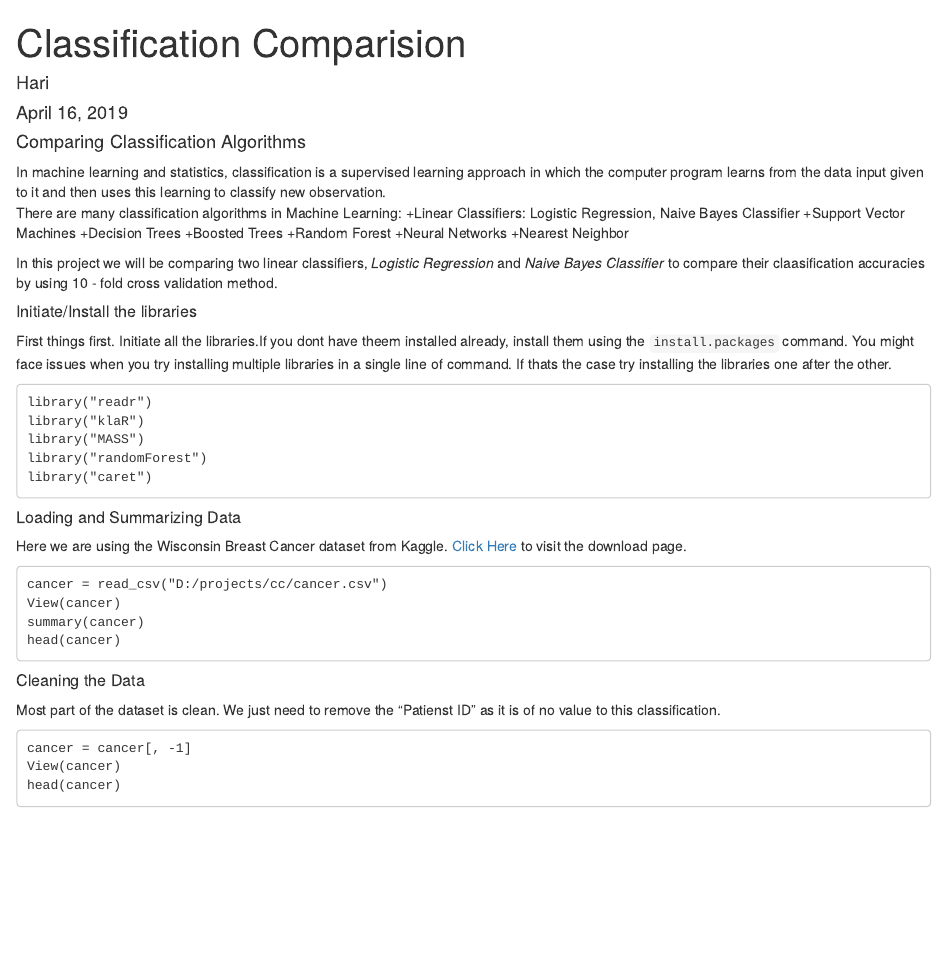
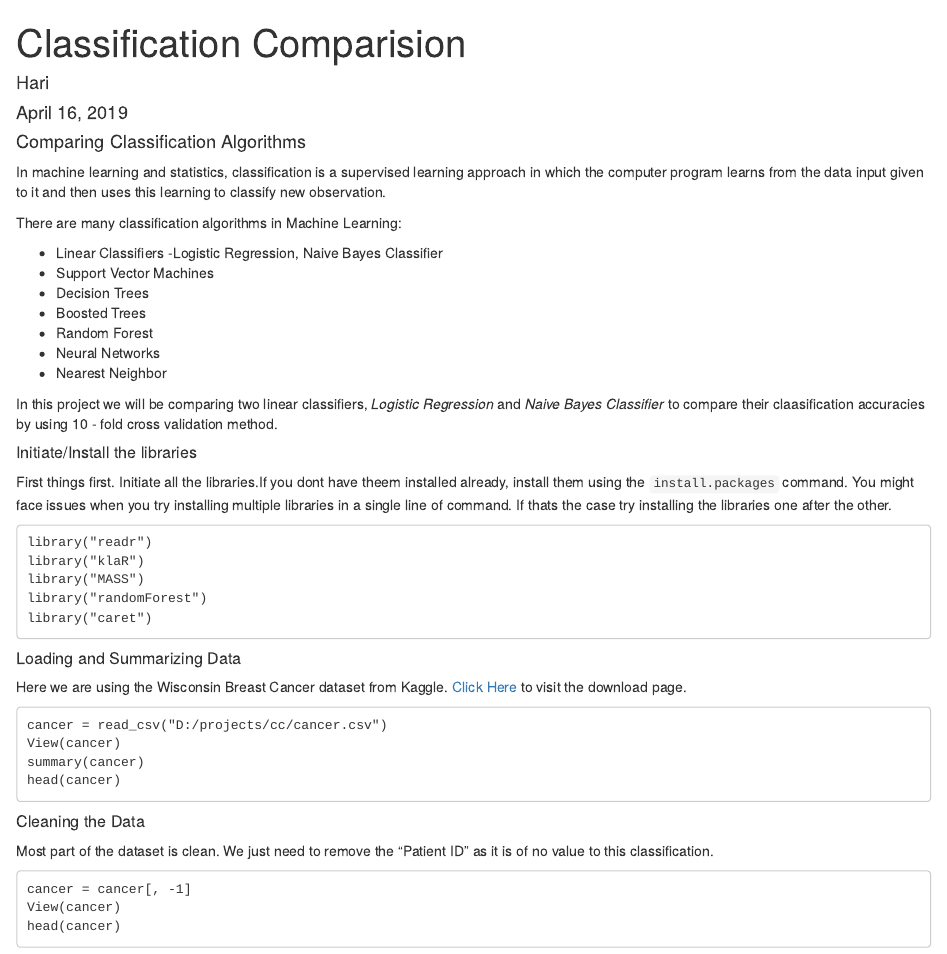
Before and after one commit to chartbuster/ClassifyCompare, an R Markdown document (classifyCompare.Rmd): the page in a window 1100 px wide, from its top. Rendered offline with R 4.5, knitr and Pandoc, with nearby package versions; the code chunks are not run, so their results and figures are left out.

Commit message:
Markdown file converted into html to publish on my website

````diff
--- a/classifyCompare.Rmd
+++ b/classifyCompare.Rmd
@@ -7,14 +7,16 @@ output: html_document
 #### Comparing Classification Algorithms
 
 In machine learning and statistics, classification is a supervised learning approach in which the computer program learns from the data input given to it and then uses this learning to classify new observation.
+
 There are many classification algorithms in Machine Learning:
-    +Linear Classifiers: Logistic Regression, Naive Bayes Classifier
-    +Support Vector Machines
-    +Decision Trees
-    +Boosted Trees
-    +Random Forest
-    +Neural Networks
-    +Nearest Neighbor
+
+  * Linear Classifiers -Logistic Regression, Naive Bayes Classifier
+  * Support Vector Machines
+  + Decision Trees
+  + Boosted Trees
+  + Random Forest
+  + Neural Networks
+  + Nearest Neighbor
 
 In this project we will be comparing two linear classifiers, *Logistic Regression* and *Naive Bayes Classifier* to compare their claasification accuracies by using 10 - fold cross validation method.
 
@@ -50,7 +52,7 @@ head(cancer)
 
 ##### Cleaning the Data
 
-Most part of the dataset is clean. We just need to remove the "Patienst ID" as it is of no value to this classification.
+Most part of the dataset is clean. We just need to remove the "Patient ID" as it is of no value to this classification.
 ```
 cancer = cancer[, -1]
 View(cancer)
````
Also changed, not shown: classifyCompare.html (added).
